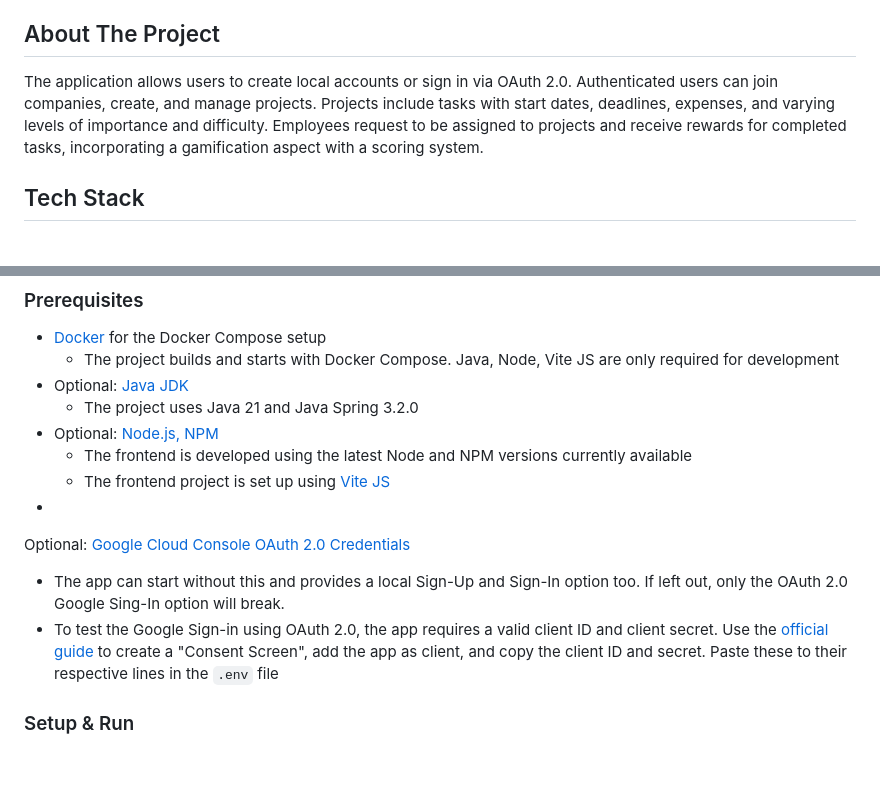
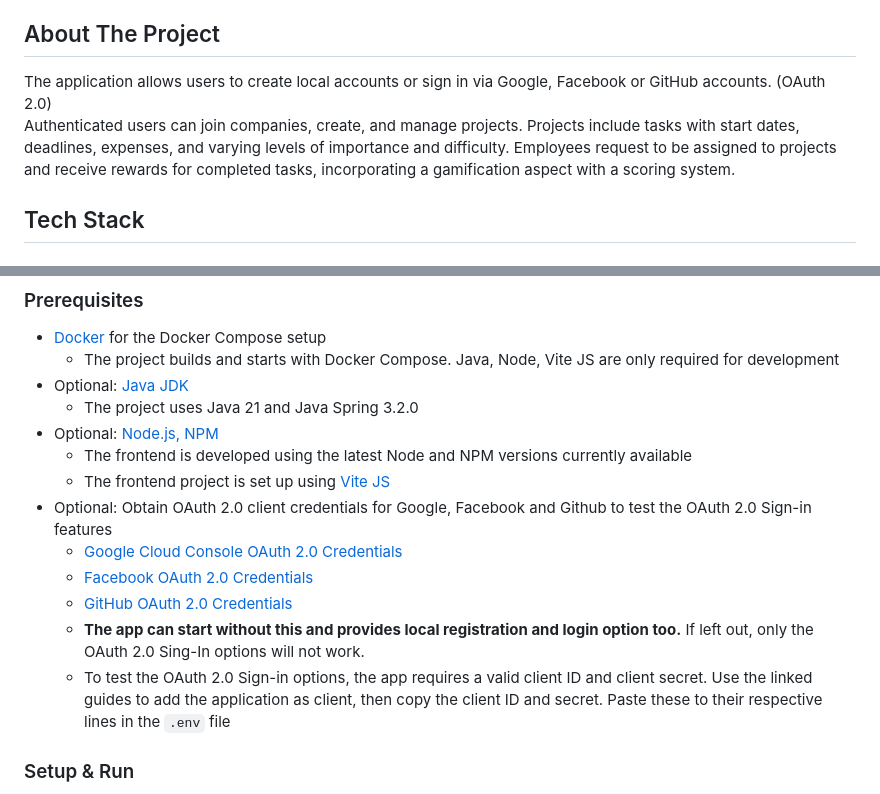
Before and after one commit to DNadas98/spring-project-manager, a Markdown page: README.md, 2 parts joined by grey strips. Drawn GitHub-style; blank space fills up the shorter version.

```diff
--- a/README.md
+++ b/README.md
@@ -72,8 +72,8 @@
 
 ## About The Project
 
-The application allows users to create local accounts or sign in via OAuth 2.0. Authenticated users
-can join companies, create, and manage projects. Projects include tasks with start dates, deadlines,
+The application allows users to create local accounts or sign in via Google, Facebook or GitHub accounts. (OAuth 2.0)<br>
+Authenticated users can join companies, create, and manage projects. Projects include tasks with start dates, deadlines,
 expenses, and varying levels of importance and difficulty. Employees request to be assigned to
 projects and receive rewards for completed tasks, incorporating a gamification aspect with a scoring
 system.
@@ -123,16 +123,14 @@ The project uses Nginx as reverse-proxy and static file server.
 - Optional: [Node.js, NPM](https://nodejs.org/en/download)
   - The frontend is developed using the latest Node and NPM versions currently available
   - The frontend project is set up using [Vite JS](https://vitejs.dev/)
--
-
-Optional: [Google Cloud Console OAuth 2.0 Credentials](https://developers.google.com/identity/protocols/oauth2)
-
-- The app can start without this and provides a local Sign-Up and Sign-In option too. If left out,
-  only the OAuth 2.0 Google Sing-In option will break.
-- To test the Google Sign-in using OAuth 2.0, the app requires a valid client ID and client
-  secret. Use the [official guide](https://developers.google.com/identity/protocols/oauth2) to
-  create a "Consent Screen", add the app as client, and copy the
-  client ID and secret. Paste these to their respective lines in the `.env` file
+- Optional: Obtain OAuth 2.0 client credentials for Google, Facebook and Github to test the OAuth 2.0 Sign-in features
+  - [Google Cloud Console OAuth 2.0 Credentials](https://developers.google.com/identity/protocols/oauth2)
+  - [Facebook OAuth 2.0 Credentials](https://developers.facebook.com/docs/development/create-an-app/facebook-login-use-case)
+  - [GitHub OAuth 2.0 Credentials](https://docs.github.com/en/apps/oauth-apps/building-oauth-apps/authorizing-oauth-apps)
+  - <strong>The app can start without this and provides local registration and login option too.</strong> If left out,
+    only the OAuth 2.0 Sing-In options will not work.
+  - To test the OAuth 2.0 Sign-in options, the app requires a valid client ID and client
+    secret. Use the linked guides to add the application as client, then copy the client ID and secret. Paste these to their respective lines in the `.env` file
 
 ### Setup & Run
 
```
